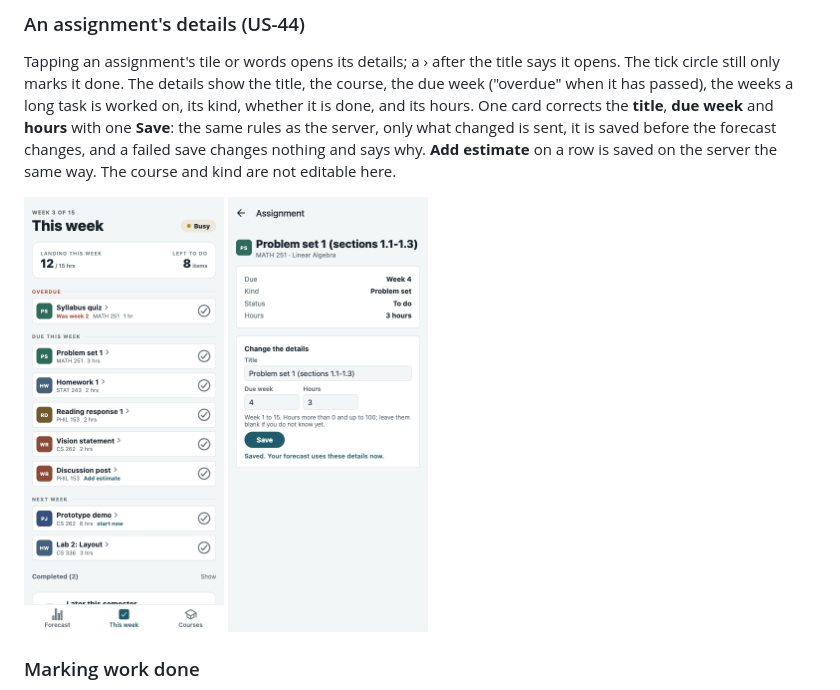
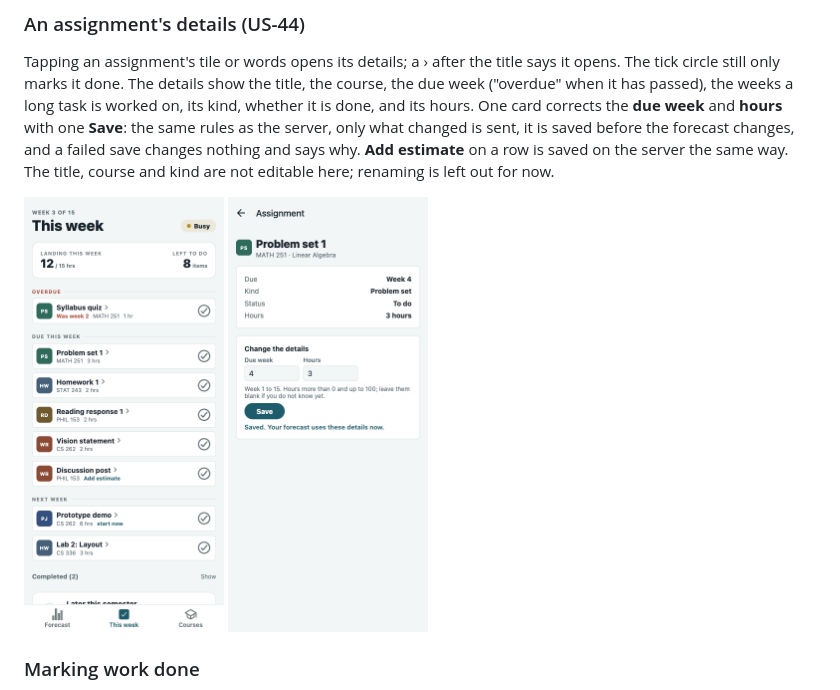
Before and after one commit to Tysonbb9/GroupB, a Markdown page: docs/UI_DESIGN.md, the part around one of its changes. GitHub-like rendering; pictures changed too: docs/ui/screenshots/us-44-details-saved.png.

```diff
--- a/docs/UI_DESIGN.md
+++ b/docs/UI_DESIGN.md
@@ -254,10 +254,10 @@ scrolling.
 Tapping an assignment's tile or words opens its details; a › after the title says it
 opens. The tick circle still only marks it done. The details show the title, the
 course, the due week ("overdue" when it has passed), the weeks a long task is worked
-on, its kind, whether it is done, and its hours. One card corrects the **title**,
-**due week** and **hours** with one **Save**: the same rules as the server, only what
+on, its kind, whether it is done, and its hours. One card corrects the **due week**
+and **hours** with one **Save**: the same rules as the server, only what
 changed is sent, it is saved before the forecast changes, and a failed save changes
 nothing and says why. **Add estimate** on a row is saved on the server the same way.
-The course and kind are not editable here.
+The title, course and kind are not editable here; renaming is left out for now.
 
 <img src="ui/screenshots/us-44-week-rows.png" alt="This week: each assignment with a › after its title, showing it opens" width="200">
```
Also changed, not shown: other parts of docs/UI_DESIGN.md (+1 -1 lines), docs/CODE.md (+6 -6 lines), server/README.md (+1 -1 lines), 12 other files.
